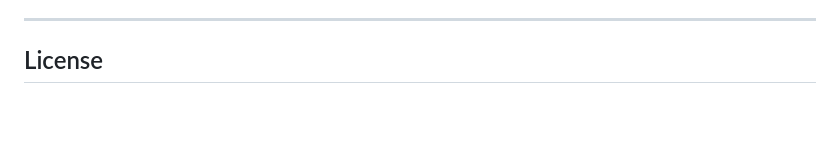
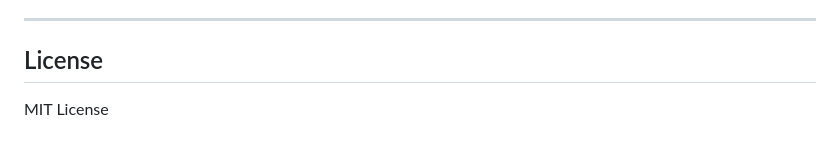
Before and after one commit to AryaJayan448/RFID, a Markdown page: README.md, the part around the change. Rendered like a GitHub page; blank space fills up the shorter version.

```diff
--- a/README.md
+++ b/README.md
@@ -151,3 +151,4 @@ This tool is intended for **educational and authorized security testing purposes
 ---
 
 ## License
+MIT License
```
